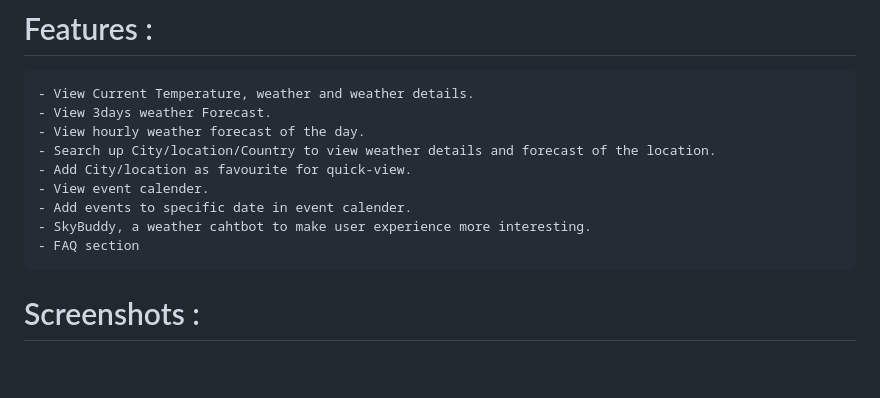
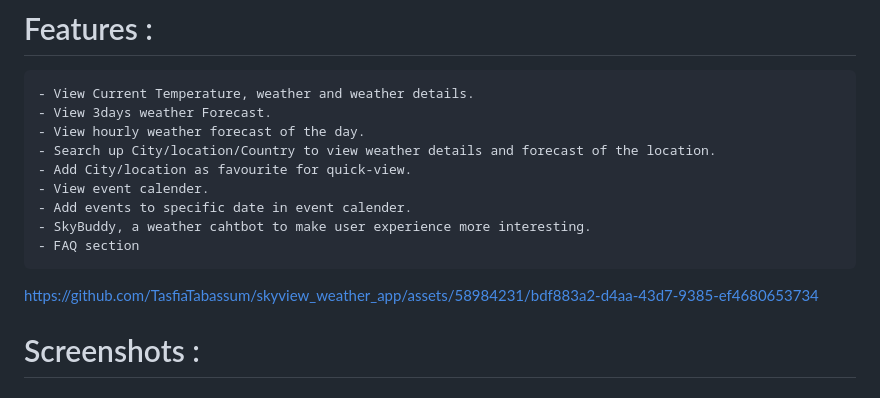
Before and after one commit to TasfiaTabassum/skyview_weather_app, a Markdown page: README.md, the part around one of its changes. GitHub-like rendering; blank space fills up the shorter version.

```diff
--- a/README.md
+++ b/README.md
@@ -13,6 +13,14 @@ Our very first flutter project! hehe ( n U n )
     - SkyBuddy, a weather cahtbot to make user experience more interesting.
     - FAQ section
 
+
+
+
+
+https://github.com/TasfiaTabassum/skyview_weather_app/assets/58984231/bdf883a2-d4aa-43d7-9385-ef4680653734
+
+
+
 # Screenshots :
 
 ### Home Screen
```
Also changed, not shown: other parts of README.md (+10 -11 lines).
